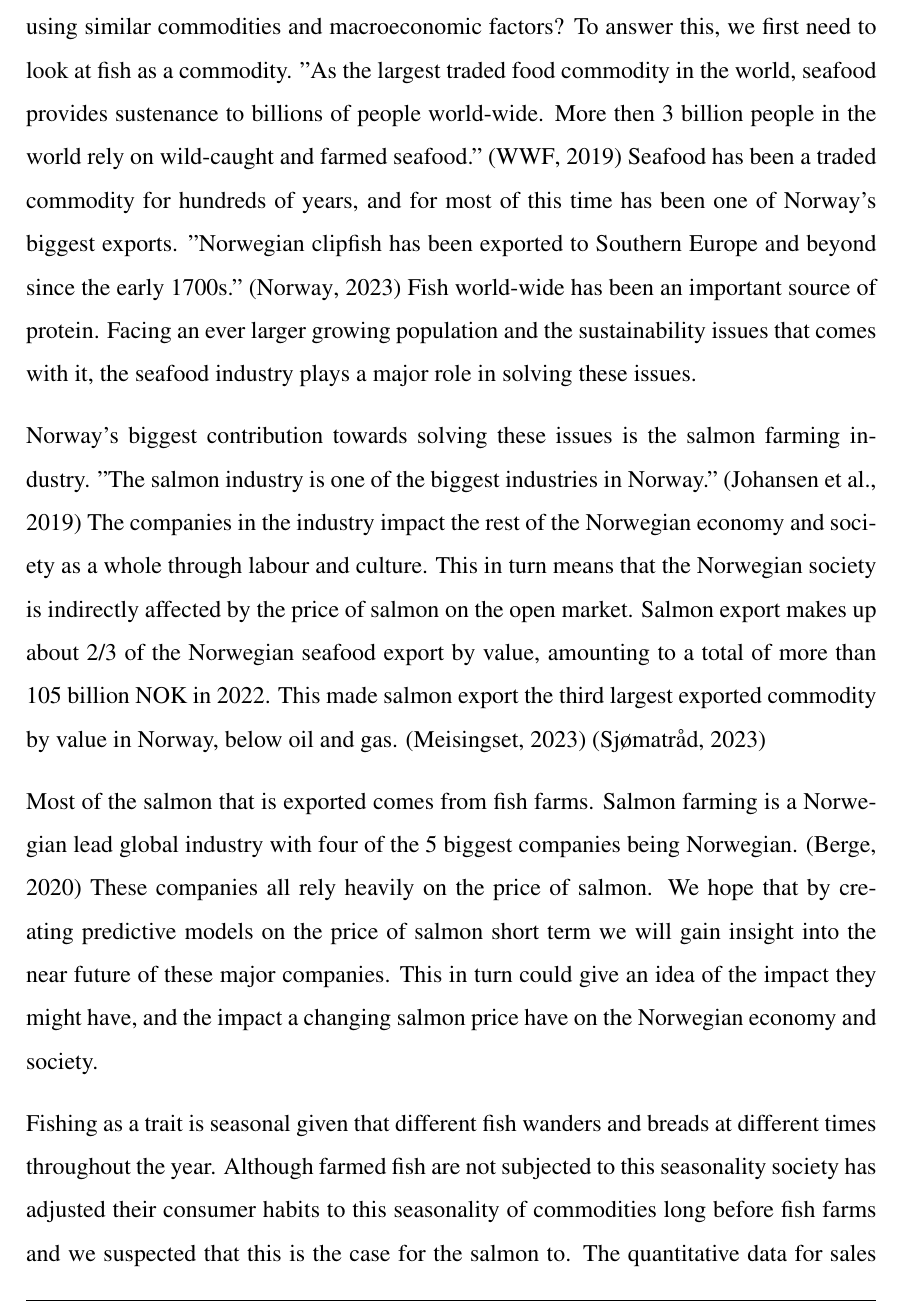
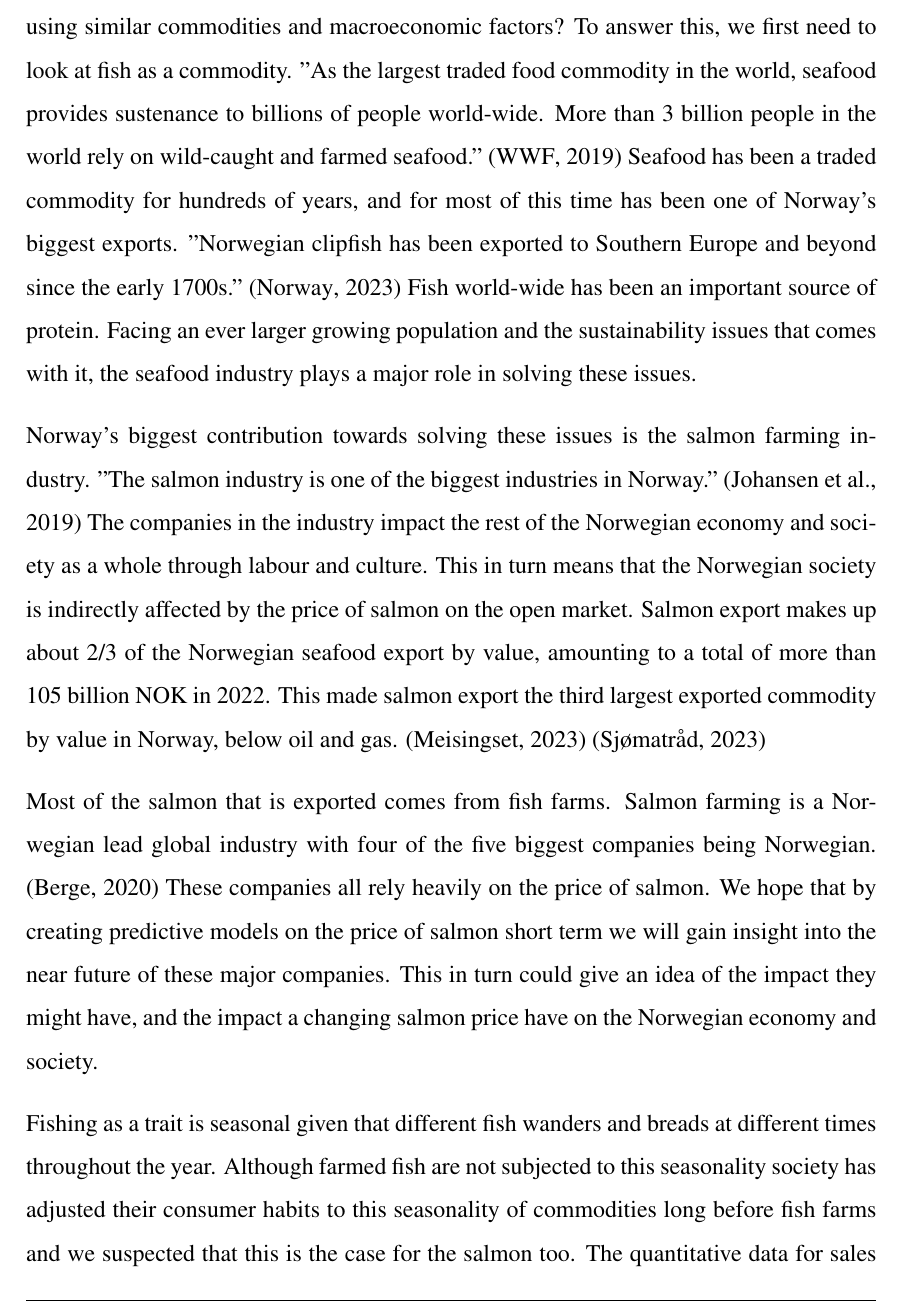
Before and after one commit to BachelorLaks/bachelor2023, a LaTeX document (main.tex, which reads Sections/Introduction.tex): part of page 8 of 64, cut so that both start at the same text. Compiled offline with pdfLaTeX.

Commit message:
More spellchecks

```diff
--- a/Sections/Introduction.tex
+++ b/Sections/Introduction.tex
@@ -1,11 +1,11 @@
 \section{Introduction}
 
 In this thesis we would like to answer the question.
-Can we predict the pricing of salmon using similar commodities and macroeconomic factors? To answer this, we first need to look at fish as a commodity. "As the largest traded food commodity in the world, seafood provides sustenance to billions of people world-wide. More then 3 billion people in the world rely on wild-caught and farmed seafood." (\cite{wwf_2019}) Seafood has been a traded commodity for hundreds of years, and for most of this time has been one of Norway's biggest exports. "Norwegian clipfish has been exported to Southern Europe and beyond since the early 1700s." (\cite{seafood_from_norway_clipfish}) Fish world-wide has been an important source of protein. Facing an ever larger growing population and the sustainability issues that comes with it, the seafood industry plays a major role in solving these issues.
+Can we predict the pricing of salmon using similar commodities and macroeconomic factors? To answer this, we first need to look at fish as a commodity. "As the largest traded food commodity in the world, seafood provides sustenance to billions of people world-wide. More than 3 billion people in the world rely on wild-caught and farmed seafood." (\cite{wwf_2019}) Seafood has been a traded commodity for hundreds of years, and for most of this time has been one of Norway's biggest exports. "Norwegian clipfish has been exported to Southern Europe and beyond since the early 1700s." (\cite{seafood_from_norway_clipfish}) Fish world-wide has been an important source of protein. Facing an ever larger growing population and the sustainability issues that comes with it, the seafood industry plays a major role in solving these issues.
 
 Norway's biggest contribution towards solving these issues is the salmon farming industry. "The salmon industry is one of the biggest industries in Norway." (\cite{Johansen_et_al_2019}) The companies in the industry impact the rest of the Norwegian economy and society as a whole through labour and culture. This in turn means that the Norwegian society is indirectly affected by the price of salmon on the open market. Salmon export makes up about 2/3 of the Norwegian seafood export by value, amounting to a total of more than 105 billion NOK in 2022. This made salmon export the third largest exported commodity by value in Norway, below oil and gas. (\cite{e24_gasprice_2023}) (\cite{seafood_nokkeltall})
 
-Most of the salmon that is exported comes from fish farms. Salmon farming is a Norwegian lead global industry with four of the 5 biggest companies being Norwegian. (\cite{ilaks_2020}) These companies all rely heavily on the price of salmon. We hope that by creating predictive models on the price of salmon short term we will gain insight into the near future of these major companies. This in turn could give an idea of the impact they might have, and the impact a changing salmon price have on the Norwegian economy and society.
+Most of the salmon that is exported comes from fish farms. Salmon farming is a Norwegian lead global industry with four of the five biggest companies being Norwegian. (\cite{ilaks_2020}) These companies all rely heavily on the price of salmon. We hope that by creating predictive models on the price of salmon short term we will gain insight into the near future of these major companies. This in turn could give an idea of the impact they might have, and the impact a changing salmon price have on the Norwegian economy and society.
 
-Fishing as a trait is seasonal given that different fish wanders and breads at different times throughout the year. Although farmed fish are not subjected to this seasonality society has adjusted their consumer habits to this seasonality of commodities long before fish farms and we suspected that this is the case for the salmon to. The quantitative data for sales also support this notion.
+Fishing as a trait is seasonal given that different fish wanders and breads at different times throughout the year. Although farmed fish are not subjected to this seasonality society has adjusted their consumer habits to this seasonality of commodities long before fish farms and we suspected that this is the case for the salmon too. The quantitative data for sales also support this notion.
 
```
Also changed, not shown: Sections/Introduction.tex (4 more changed lines).
